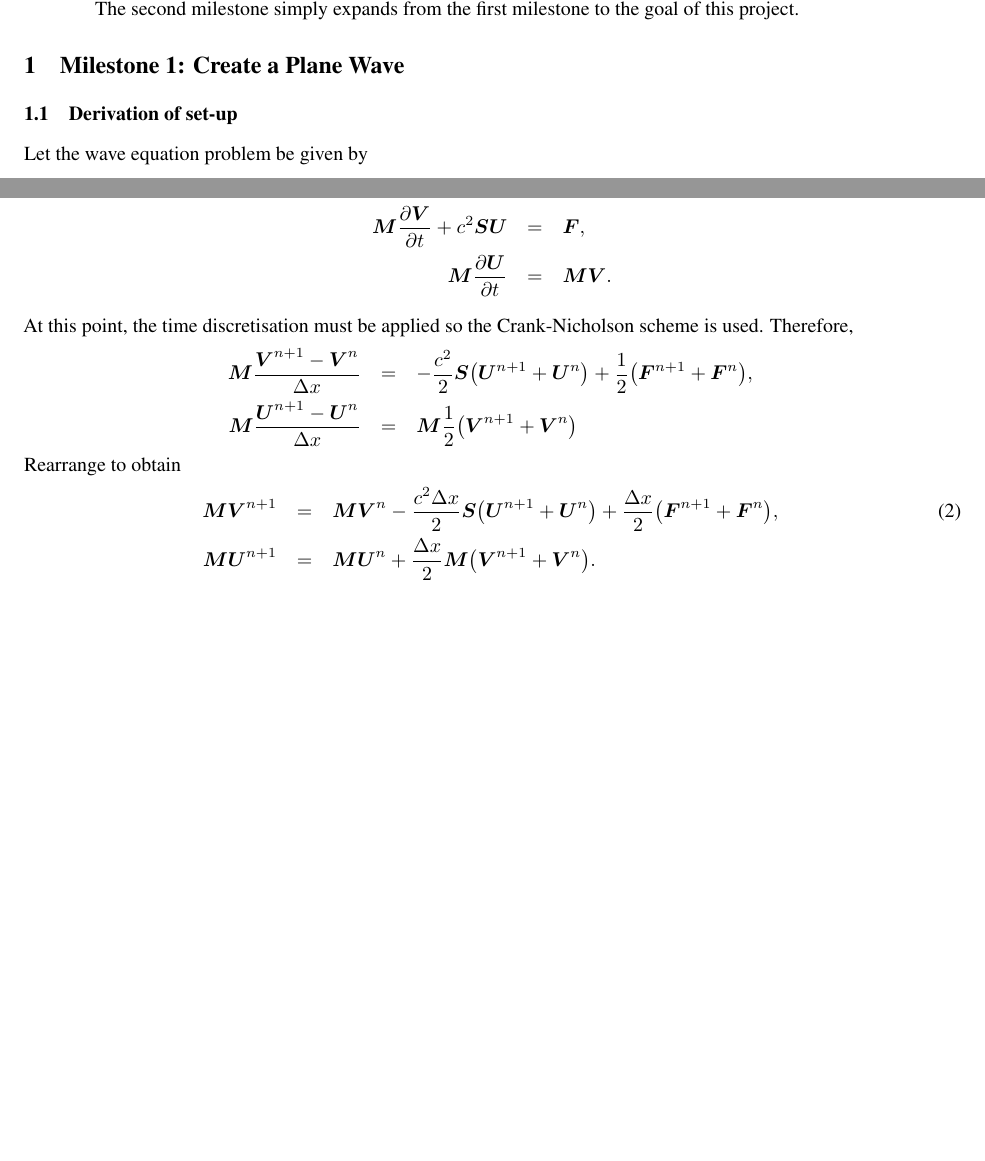
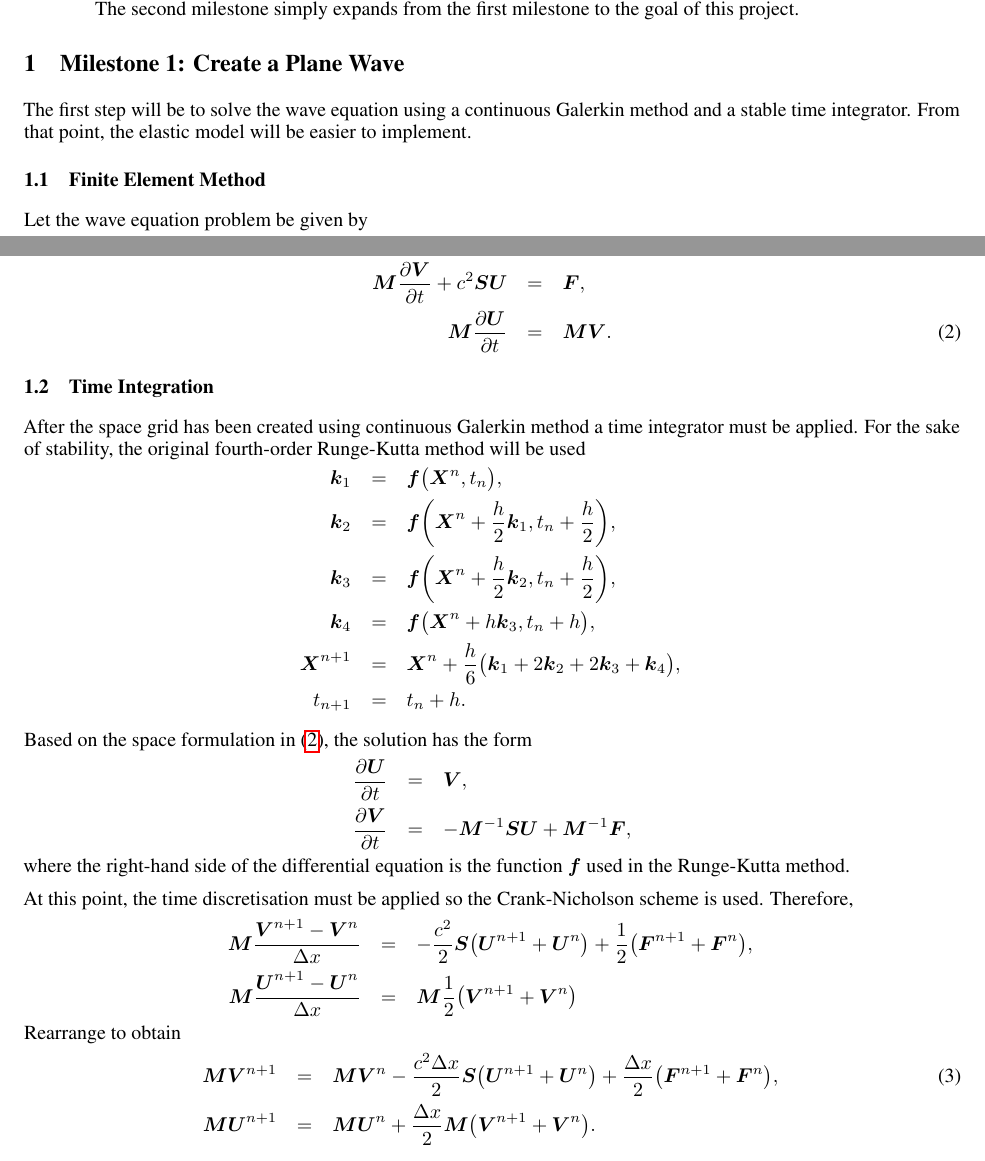
Before and after one commit to schavez7/MATH762, a LaTeX paper (Report/Report.tex, which reads Report/subsection_milestone1_space.tex, Report/subsection_milestone1_time.tex): two parts of pages 1 and 2 of 4, joined at a grey line, cut so that both start at the same text, the shorter picture padded with empty space. Compiled offline with pdfLaTeX.

Commit message:
Addes mathematica runge kutta

```diff
--- /dev/null
+++ b/Report/subsection_milestone1_space.tex
@@ -0,0 +1,7 @@
+The first step will be to solve the wave equation using a continuous Galerkin method and a stable time integrator. From that point, the elastic model will be easier to implement.
+
+\subsection{Finite Element Method}
+Let the wave equation problem be given by
+\begin{equation}
+  \frac{\pd^2u}{\pd t^2} - c^2\Delta u = f(\bm{x}), \quad u(\bm{x},0) = u_0(\bm{x}), \quad u(\bm{x},t)\big|_{\pd\Omega} = 0,
+\end{equation}
@@ -0,0 +32,6 @@
+If a matrix $\bm{M}$ and $\bm{S}$ can be formed from the inner products of the test functions and the inner products of the gradients of the test functions, respectively. The coefficients of $\bar{u}_i$ can also be turned into a vector $\bm{U}$. Thus, the previous equation can then be simplified to
+\begin{eqnarray}
+  \label{eq::space_formulation}
+  \bm{M}\frac{\pd\bm{V}}{\pd t} + c^2\bm{S}\bm{U} & = & \bm{F}, \nonumber \\
+  \bm{M}\frac{\pd\bm{U}}{\pd t} & = & \bm{M}\bm{V}.
+\end{eqnarray}
--- /dev/null
+++ b/Report/subsection_milestone1_time.tex
@@ -0,0 +1,30 @@
+\subsection{Time Integration}
+After the space grid has been created using continuous Galerkin method a time integrator must be applied. For the sake of stability, the original fourth-order Runge-Kutta method will be used
+\begin{eqnarray*}
+  \bm{k}_1 & = & \bm{f}\big(\bm{X}^n,t_n\big), \\
+  \bm{k}_2 & = & \bm{f}\bigg(\bm{X}^n + \frac{h}{2}\bm{k}_1, t_n + \frac{h}{2}\bigg), \\
+  \bm{k}_3 & = & \bm{f}\bigg(\bm{X}^n + \frac{h}{2}\bm{k}_2, t_n + \frac{h}{2}\bigg), \\
+  \bm{k}_4 & = & \bm{f}\big(\bm{X}^n + h\bm{k}_3, t_n + h\big), \\
+  \bm{X}^{n+1} & = & \bm{X}^n + \frac{h}{6}\big(\bm{k}_1 + 2\bm{k}_2 + 2\bm{k}_3 + \bm{k}_4\big), \\
+  t_{n+1} & = & t_n + h.
+\end{eqnarray*}
+
+Based on the space formulation in (\ref{eq::space_formulation}), the solution has the form
+\begin{eqnarray*}
+  \frac{\pd \bm{U}}{\pd t} & = & \bm{V}, \\
+  \frac{\pd \bm{V}}{\pd t} & = & -\bm{M}^{-1}\bm{S}\bm{U} + \bm{M}^{-1}\bm{F},
+\end{eqnarray*}
+where the right-hand side of the differential equation is the function $\bm{f}$ used in the Runge-Kutta method.
+
+At this point, the time discretisation must be applied so the Crank-Nicholson scheme is used. Therefore,
+\begin{eqnarray*}
+  \bm{M}\frac{\bm{V}^{n+1} - \bm{V}^n}{\Delta x} & = & - \frac{c^2}{2}\bm{S}\big(\bm{U}^{n+1} + \bm{U}^n\big) + \frac{1}{2}\big(\bm{F}^{n+1} + \bm{F}^n\big), \\
+  \bm{M}\frac{\bm{U}^{n+1} - \bm{U}^n}{\Delta x} & = & \bm{M}\frac{1}{2}\big(\bm{V}^{n+1} + \bm{V}^n\big)
+\end{eqnarray*}
+Rearrange to obtain
+\begin{eqnarray}
+  \bm{M}\bm{V}^{n+1} & = & \bm{M}\bm{V}^n - \frac{c^2\Delta x}{2}\bm{S}\big(\bm{U}^{n+1} + \bm{U}^n\big) + \frac{\Delta x}{2}\big(\bm{F}^{n+1} + \bm{F}^n\big), \\
+  \bm{M}\bm{U}^{n+1} & = & \bm{M}\bm{U}^n + \frac{\Delta x}{2}\bm{M}\big(\bm{V}^{n+1} + \bm{V}^n\big). \nonumber
+\end{eqnarray}
+
+Lastly, to facilitate computations the first equation can be placed within the second one so that $U^{n+1}$ is found without need of $V^{n+1}$ and then $V^{n+1}$ can be found using the newfound $U^{n+1}$
```
Also changed, not shown: Report/Report.tex (+3 -1 lines), Report/subsection_milestone1_implement.tex (added, +14 -0 lines), Report/subsection_milestone1_space.tex (24 more changed lines), Report/subsection_milestone1_time.tex (8 more changed lines), 1 other file.
